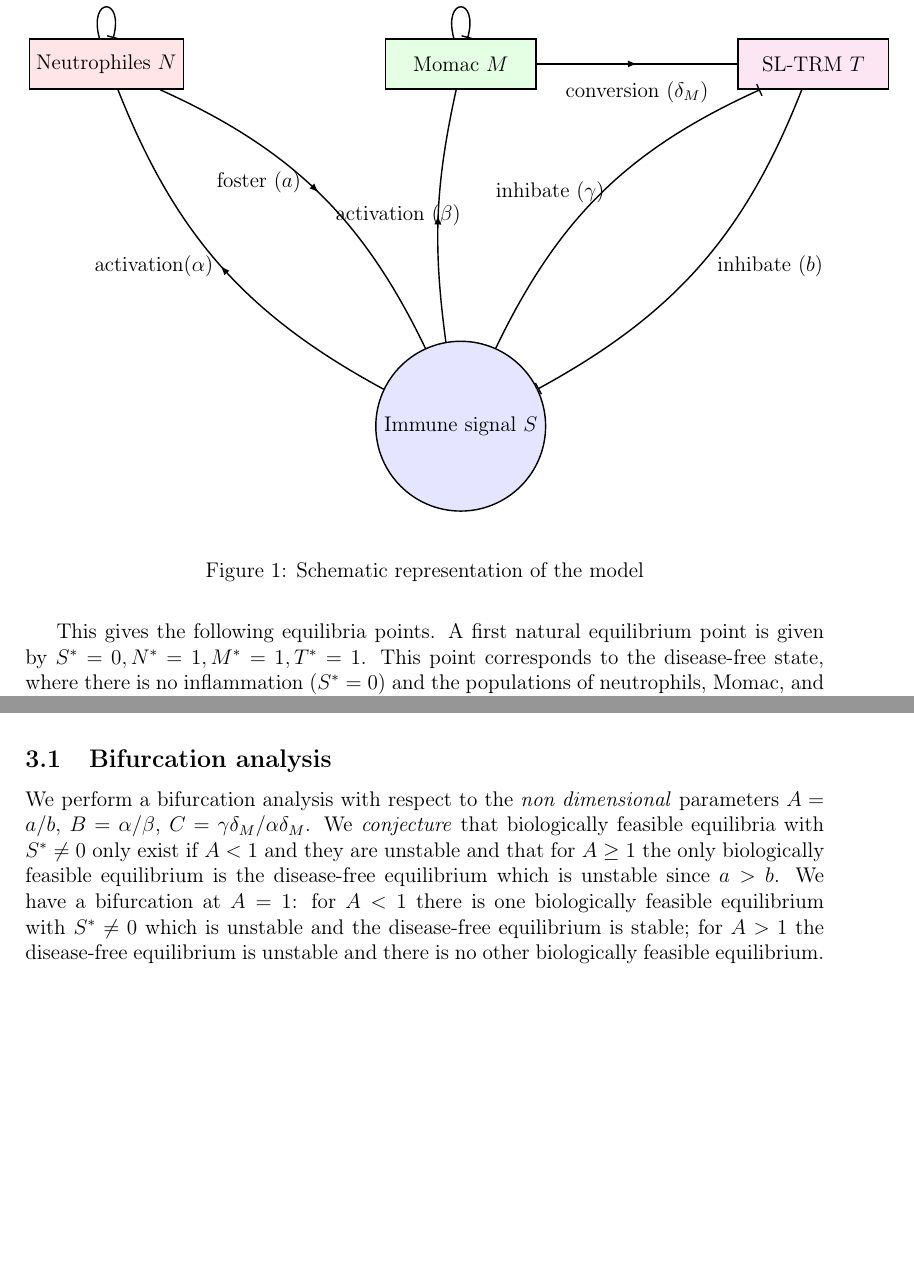
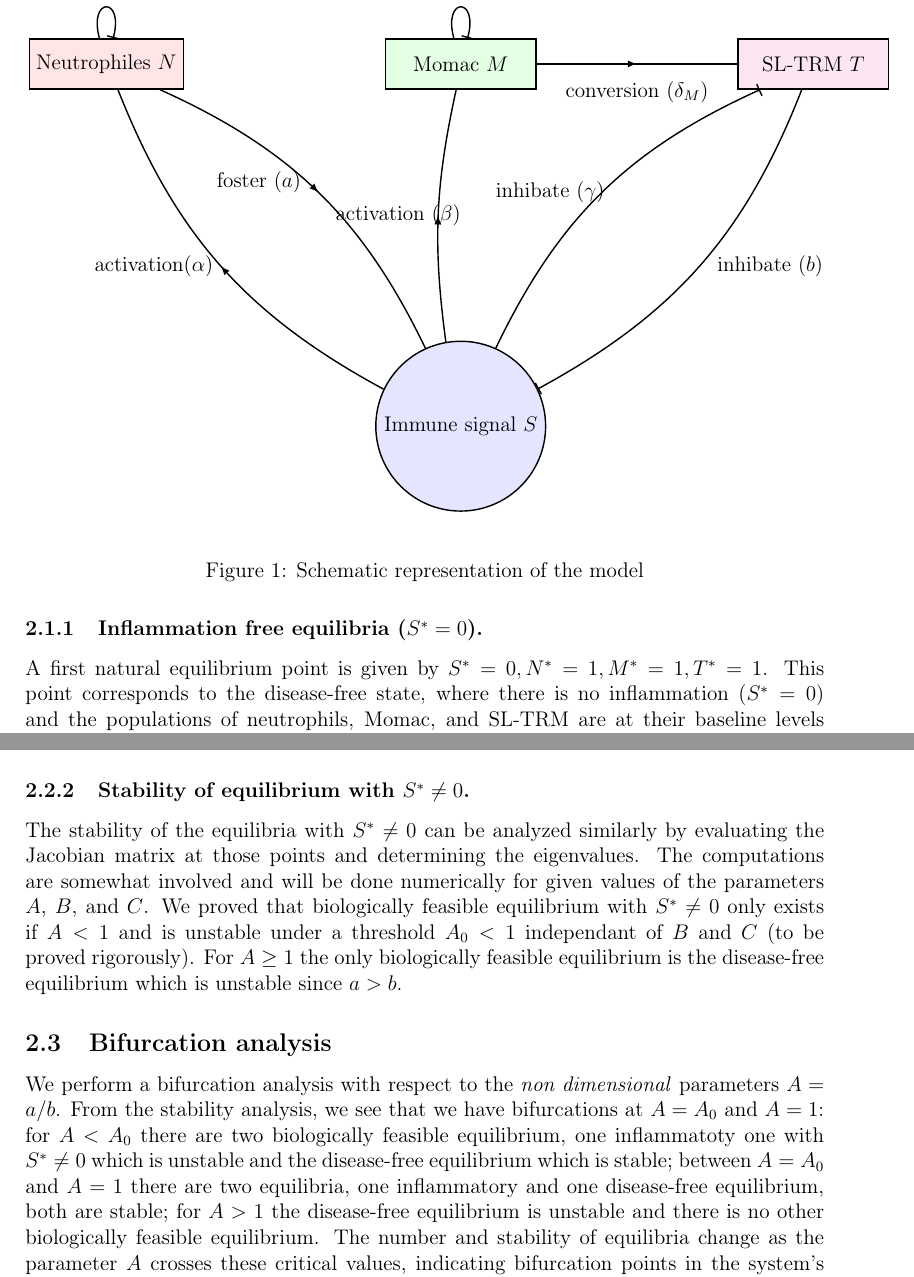
Before and after one commit to azerad/immunomath, a LaTeX paper (arthritis_model_oliv.tex): two parts of pages 3 and 13 of 14 before the commit and two parts of pages 3 and 11 of 14 after it, joined at a grey line, cut so that both start at the same text, the shorter picture padded with empty space. Compiled offline with pdfLaTeX.

Commit message:
bifurcation

```diff
--- a/arthritis_model_oliv.tex
+++ b/arthritis_model_oliv.tex
@@ -132,8 +132,7 @@ To make things easier to undestand, we summarize the model in the following diag
 \beta S^* - \delta_M M^* (M^* - 1) &= 0 \label{eq:equilibrium_M} \\
 -\gamma S^* T^* + \delta_M M^* (1 - T^*) &= 0 \label{eq:equilibrium_T}
 \end{align}
-
-This gives the following equilibria points.
+\subsubsection{Inflammation free equilibria ($S^* =0$).}
 A first natural equilibrium point is given by $S^* = 0, N^* = 1, M^* = 1, T^* = 1$. This point corresponds to the disease-free state, where there is no inflammation ($S^* = 0$) and the populations of neutrophils, Momac, and SL-TRM are at their baseline    levels ($N^* = 1, M^* = 1, T^* = 1$).
 
 There are other equilibria points with $S^* = 0$  namely
@@ -517,7 +517,20 @@ a - b R & 0 & 0 & 0 \\
 \end{pmatrix}
 \]
 There is a positive eigenvalue $\delta_M$, hence this equilibrium point is unstable. Momac can grow out of bound. This equilibrium will not be observed in practice neither.
-\bigskip
+\subsubsection{Stability of equilibrium with $S^*\neq 0$.}
+The stability of the equilibria with $S^* \neq 0$ can be analyzed similarly by evaluating the Jacobian matrix at those points and determining the eigenvalues.
+The computations are somewhat involved and will be done numerically for given values of the parameters $A$, $B$, and $C$.
+We proved that biologically feasible equilibrium with $S^* \neq 0$ only exists if $A<1$ and is unstable under a threshold $A_0<1$ independant of $B$ and $C$ (to be proved rigorously).
+For $A\geq  1$ the only biologically feasible equilibrium is the disease-free equilibrium which is unstable  since $a>b$.
+
+\subsection{Bifurcation analysis}
+We perform a bifurcation analysis with respect to the \emph{non dimensional} parameters $A=a/b$.
+From the stability analysis, we see that we  have  bifurcations at $A=A_0$ and $A=1$: for $A<A_0$ there are two biologically feasible equilibrium, one  inflammatoty one with $S^* \neq 0$ which is unstable and the disease-free equilibrium which  is stable;
+between $A=A_0$ and $A=1$ there are two equilibria, one inflammatory and one disease-free equilibrium, both are stable; for $A>1$ the disease-free equilibrium is unstable and there is no other biologically feasible equilibrium.
+The number and stability of equilibria change as the parameter $A$ crosses these critical values, indicating bifurcation points in the system's dynamics.
+We can plot the bifurcation diagram in the $(A,S^*)$ plane (see Figure \ref{fig:bifurcation}).
+\par\noindent
+\bigskip\\
 \begin{center}
 \begin{tikzpicture}
 \node[draw=gray!60, fill=gray!5, rounded corners, inner sep=8pt] (box) {
@@ -575,12 +588,6 @@ We can also plot some 2D projections of the 4D phase space trajectory using the
 
 The Python Jupyter notebook used to perform the simulations is available at \url{https://github.com/azerad/immunomath}.
 
-\subsection{Bifurcation analysis}
-We perform a bifurcation analysis with respect to the \emph{non dimensional} parameters $A=a/b$, $B=\alpha/\beta$, $C=\gamma \delta_M/\alpha\delta_M$.
-We \emph{conjecture} that biologically feasible equilibria with $S^* \neq 0$ only exist if $A<1$ and they are unstable
-and that for $A\geq  1$ the only biologically feasible equilibrium is the disease-free equilibrium which is unstable  since $a>b$.
-We have a  bifurcation at $A=1$: for $A<1$ there is one biologically feasible equilibrium with $S^* \neq 0$ which is unstable and the disease-free equilibrium is stable; for $A>1$ the disease-free equilibrium is unstable and there is no other biologically feasible equilibrium.
-\par\noindent
 
 
 
```
Also changed, not shown: arthritis_model_oliv.pdf, arthritis_model_oliv.tex (7 more changed lines).
